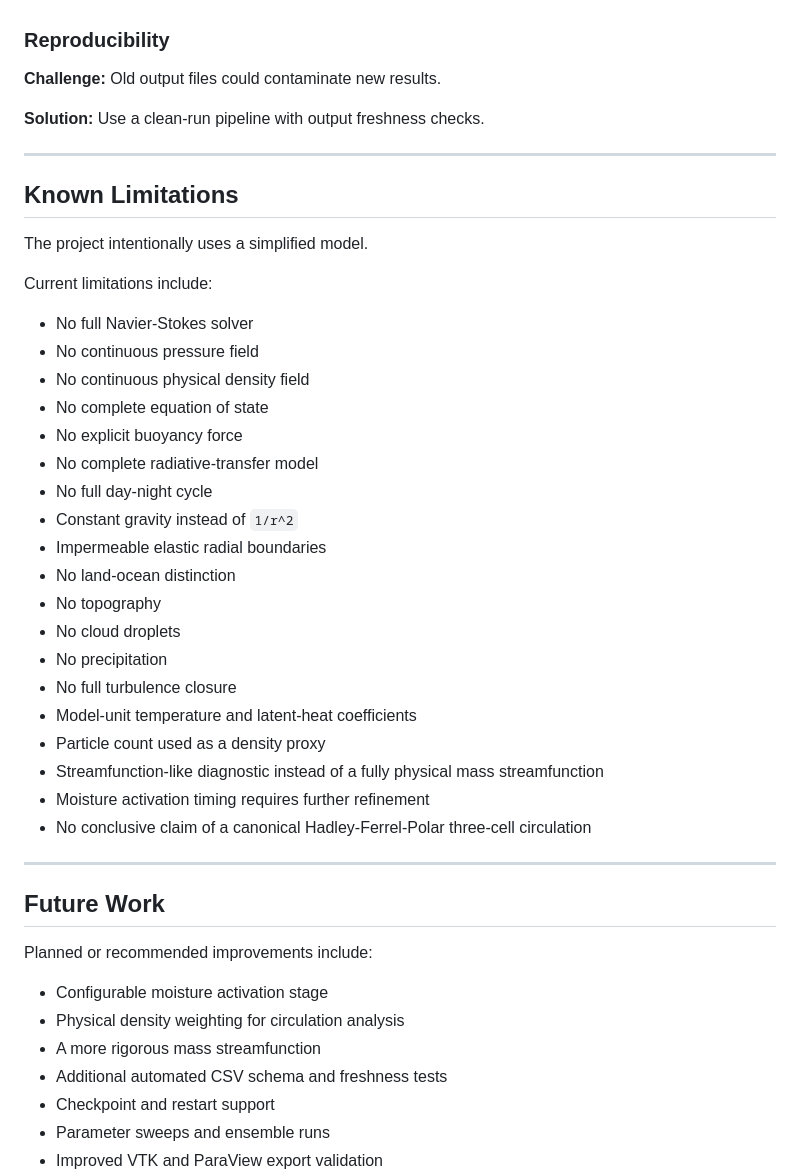
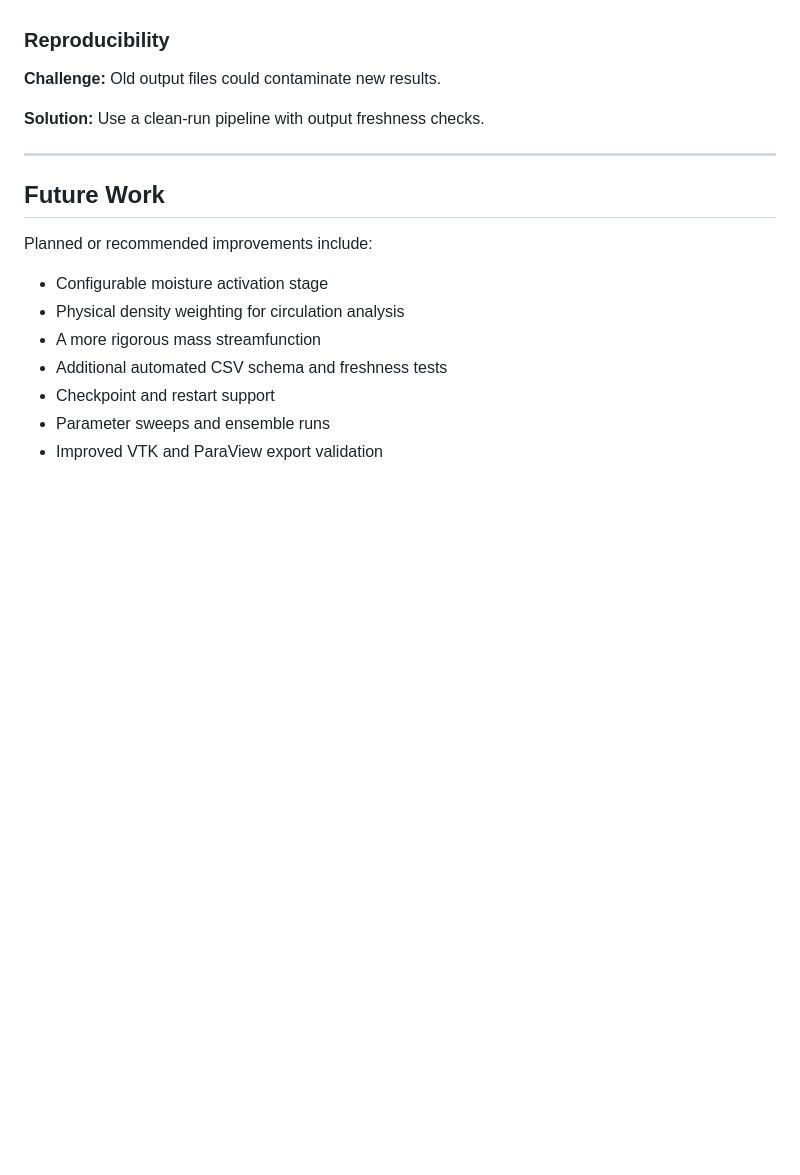
Before and after one commit to Yasser-Saadi-7/Atmospheric-Particle-Motion-Simulation-3D-Environmental-Modeling, a Markdown page: README.md, the part around the change. Rendered like a GitHub page; blank space fills up the shorter version.

```diff
--- a/README.md
+++ b/README.md
@@ -929,34 +929,6 @@ The project evaluates several areas.
 
 ---
 
-## Known Limitations
-
-The project intentionally uses a simplified model.
-
-Current limitations include:
-
-- No full Navier-Stokes solver
-- No continuous pressure field
-- No continuous physical density field
-- No complete equation of state
-- No explicit buoyancy force
-- No complete radiative-transfer model
-- No full day-night cycle
-- Constant gravity instead of `1/r^2`
-- Impermeable elastic radial boundaries
-- No land-ocean distinction
-- No topography
-- No cloud droplets
-- No precipitation
-- No full turbulence closure
-- Model-unit temperature and latent-heat coefficients
-- Particle count used as a density proxy
-- Streamfunction-like diagnostic instead of a fully physical mass streamfunction
-- Moisture activation timing requires further refinement
-- No conclusive claim of a canonical Hadley-Ferrel-Polar three-cell circulation
-
----
-
 ## Future Work
 
 Planned or recommended improvements include:
```
